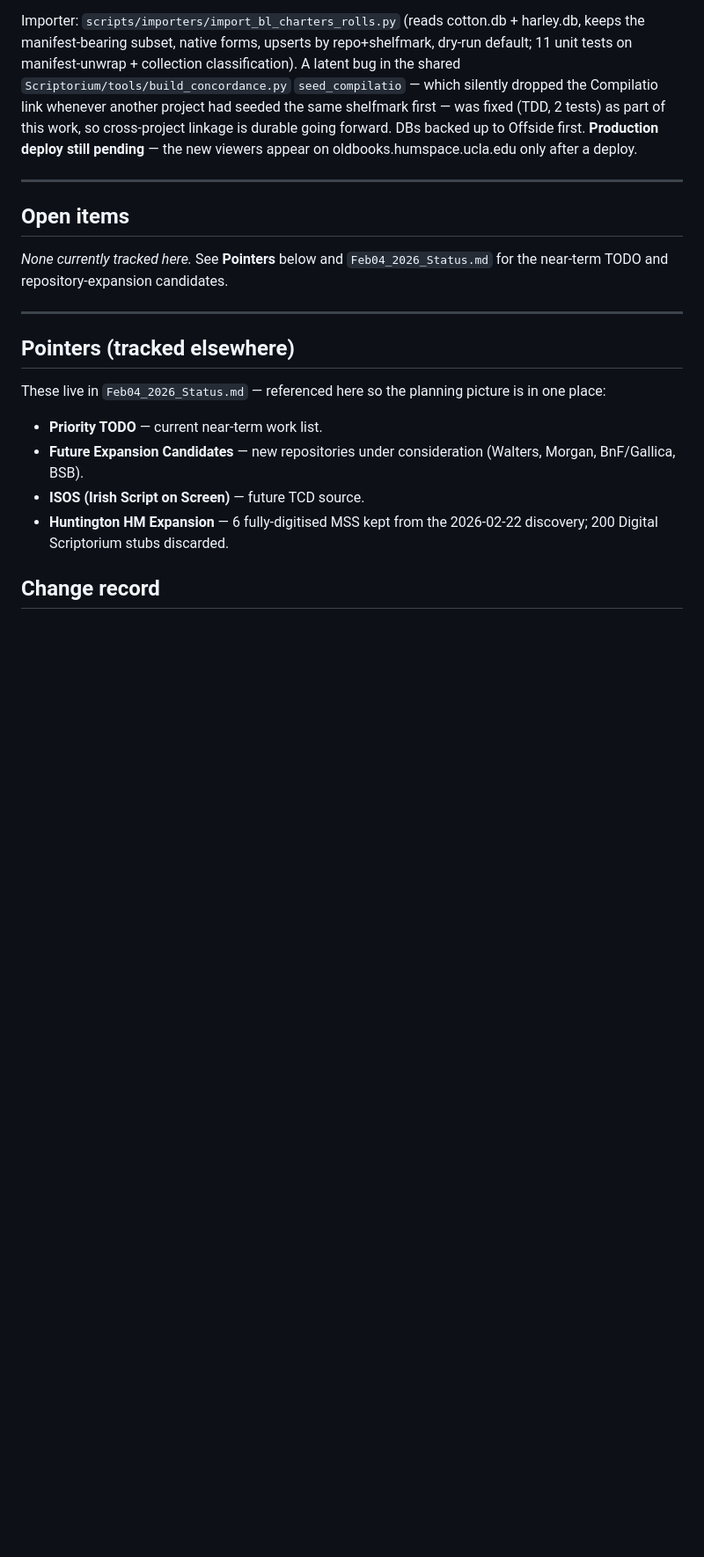
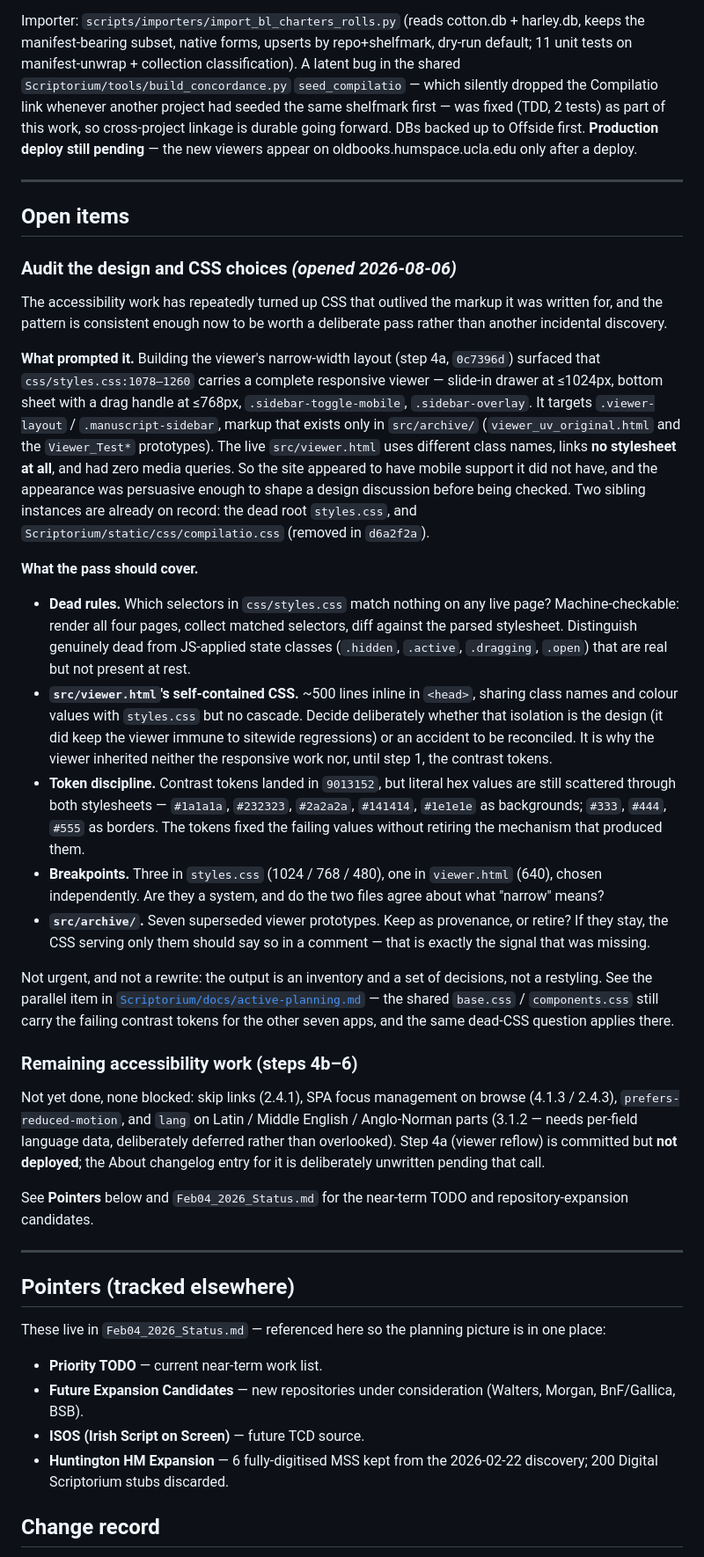
Before and after one commit to lutefiasco/Compilatio, a Markdown page: docs/active-planning.md, the part around one of its changes. Shown at 88% size. Rendered like a GitHub page; blank space fills up the shorter version.

Commit message:
active-planning: design/CSS audit item, and where a11y stands
Opened by step 4a: styles.css carries a full responsive viewer -- drawer,
bottom sheet, mobile toggle -- for markup that now exists only in
src/archive/. It reads as mobile support the site does not have, and was
persuasive enough to shape a design discussion before being checked.
Third instance of the same pattern after the dead root styles.css and
Scriptorium's static/css/compilatio.css.

The item is an inventory and a set of decisions, not a restyling: dead
rules, whether viewer.html's self-contained CSS is design or accident,
literal hex values the contrast tokens did not retire, whether the four
breakpoints are a system, and what src/archive/ is for. Parallel item
filed in Scriptorium for the shared design system.

Also records steps 4b-6 as the remaining accessibility work, and that
4a is committed but not deployed.

Co-Authored-By: Claude Opus 5 (1M context) <noreply@anthropic.com>
Claude-Session: https://claude.ai/code/session_01VRLN72pUkJf6Z3teLJivTL

```diff
--- a/docs/active-planning.md
+++ b/docs/active-planning.md
@@ -48,8 +48,61 @@ viewers appear on oldbooks.humspace.ucla.edu only after a deploy.
 
 ## Open items
 
-*None currently tracked here.* See **Pointers** below and `Feb04_2026_Status.md` for the
-near-term TODO and repository-expansion candidates.
+### Audit the design and CSS choices  *(opened 2026-08-06)*
+
+The accessibility work has repeatedly turned up CSS that outlived the markup it was written
+for, and the pattern is consistent enough now to be worth a deliberate pass rather than
+another incidental discovery.
+
+**What prompted it.** Building the viewer's narrow-width layout (step 4a, `0c7396d`)
+surfaced that `css/styles.css:1078–1260` carries a complete responsive viewer — slide-in
+drawer at ≤1024px, bottom sheet with a drag handle at ≤768px, `.sidebar-toggle-mobile`,
+`.sidebar-overlay`. It targets `.viewer-layout` / `.manuscript-sidebar`, markup that exists
+only in `src/archive/` (`viewer_uv_original.html` and the `Viewer_Test*` prototypes). The
+live `src/viewer.html` uses different class names, links **no stylesheet at all**, and had
+zero media queries. So the site appeared to have mobile support it did not have, and the
+appearance was persuasive enough to shape a design discussion before being checked. Two
+sibling instances are already on record: the dead root `styles.css`, and
+`Scriptorium/static/css/compilatio.css` (removed in `d6a2f2a`).
+
+**What the pass should cover.**
+
+- **Dead rules.** Which selectors in `css/styles.css` match nothing on any live page?
+  Machine-checkable: render all four pages, collect matched selectors, diff against the
+  parsed stylesheet. Distinguish genuinely dead from JS-applied state classes
+  (`.hidden`, `.active`, `.dragging`, `.open`) that are real but not present at rest.
+- **`src/viewer.html`'s self-contained CSS.** ~500 lines inline in `<head>`, sharing class
+  names and colour values with `styles.css` but no cascade. Decide deliberately whether
+  that isolation is the design (it did keep the viewer immune to sitewide regressions) or
+  an accident to be reconciled. It is why the viewer inherited neither the responsive work
+  nor, until step 1, the contrast tokens.
+- **Token discipline.** Contrast tokens landed in `9013152`, but literal hex values are
+  still scattered through both stylesheets — `#1a1a1a`, `#232323`, `#2a2a2a`, `#141414`,
+  `#1e1e1e` as backgrounds; `#333`, `#444`, `#555` as borders. The tokens fixed the failing
+  values without retiring the mechanism that produced them.
+- **Breakpoints.** Three in `styles.css` (1024 / 768 / 480), one in `viewer.html` (640),
+  chosen independently. Are they a system, and do the two files agree about what "narrow"
+  means?
+- **`src/archive/`.** Seven superseded viewer prototypes. Keep as provenance, or retire?
+  If they stay, the CSS serving only them should say so in a comment — that is exactly the
+  signal that was missing.
+
+Not urgent, and not a rewrite: the output is an inventory and a set of decisions, not a
+restyling. See the parallel item in
+[`Scriptorium/docs/active-planning.md`](../../Scriptorium/docs/active-planning.md) — the
+shared `base.css` / `components.css` still carry the failing contrast tokens for the other
+seven apps, and the same dead-CSS question applies there.
+
+### Remaining accessibility work (steps 4b–6)
+
+Not yet done, none blocked: skip links (2.4.1), SPA focus management on browse (4.1.3 /
+2.4.3), `prefers-reduced-motion`, and `lang` on Latin / Middle English / Anglo-Norman parts
+(3.1.2 — needs per-field language data, deliberately deferred rather than overlooked).
+Step 4a (viewer reflow) is committed but **not deployed**; the About changelog entry for it
+is deliberately unwritten pending that call.
+
+See **Pointers** below and `Feb04_2026_Status.md` for the near-term TODO and
+repository-expansion candidates.
 
 ---
 
```
Also changed, not shown: other parts of docs/active-planning.md (+5 -1 lines).
